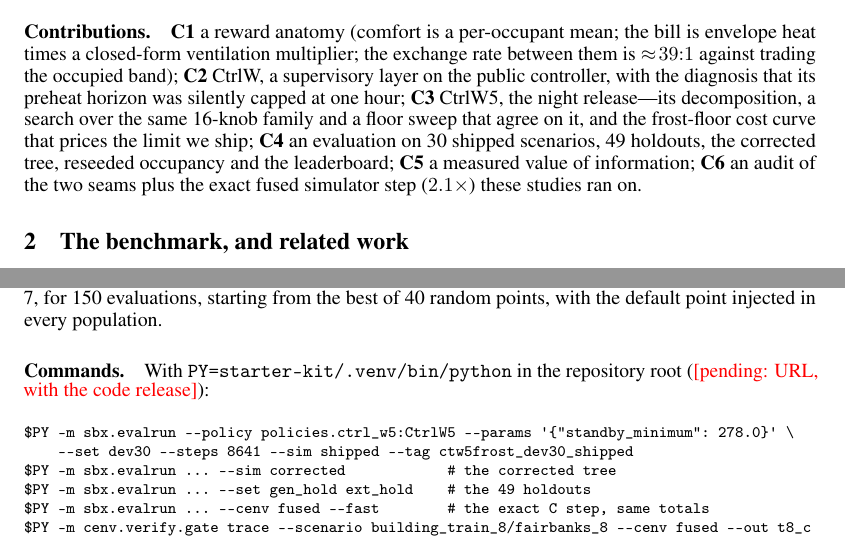
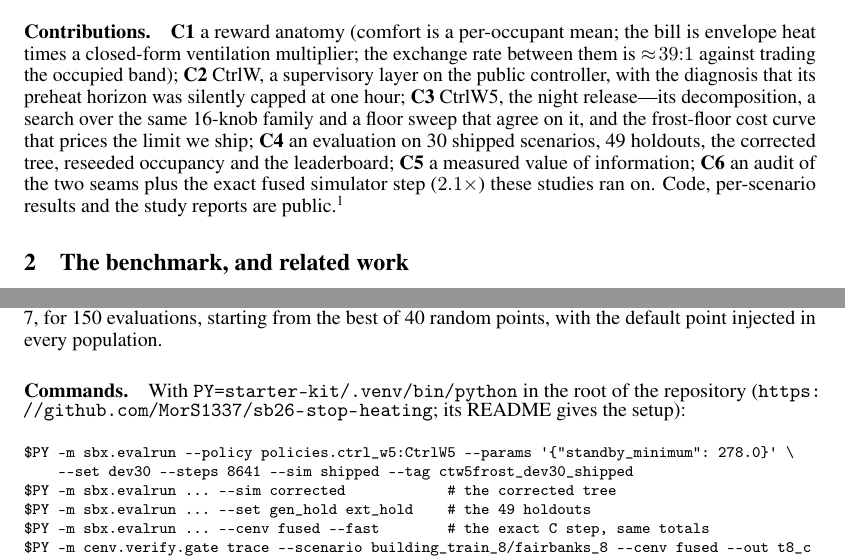
Before and after one commit to MorS1337/sb26-stop-heating, a LaTeX paper (paper/main.tex): two parts of pages 2 and 14 of 15, joined at a grey line, cut so that both start at the same text. Compiled offline with pdfLaTeX.

Commit message:
paper: code URL

```diff
--- a/paper/main.tex
+++ b/paper/main.tex
@@ -105,7 +105,8 @@ the night release---its decomposition, a search over the same 16-knob family and
 sweep that agree on it, and the frost-floor cost curve that prices the limit we ship; \textbf{C4}~an evaluation on 30 shipped
 scenarios, 49 holdouts, the corrected tree, reseeded occupancy and the leaderboard; \textbf{C5}~a
 measured value of information; \textbf{C6}~an audit of the two seams plus the exact fused
-simulator step ($2.1\times$) these studies ran on.
+simulator step ($2.1\times$) these studies ran on. Code, per-scenario results and the study
+reports are public.\footnote{\url{https://github.com/MorS1337/sb26-stop-heating}}
 
 \section{The benchmark, and related work}
 \label{sec:setting}
@@ -738,8 +739,8 @@ Appendix~\ref{app:weather}. Occupancy runs on the kit's seed 17321, and the rese
 $\sigma_0=0.05$, population 12, seed 7, for 150 evaluations, starting from the best of 40 random
 points, with the default point injected in every population.
 
-\paragraph{Commands.} With \texttt{PY=starter-kit/.venv/bin/python} in the repository root
-(\pending{URL, with the code release}):
+\paragraph{Commands.} With \texttt{PY=starter-kit/.venv/bin/python} in the root of the repository
+(\url{https://github.com/MorS1337/sb26-stop-heating}; its README gives the setup):
 {\footnotesize
 \begin{verbatim}
 $PY -m sbx.evalrun --policy policies.ctrl_w5:CtrlW5 --params '{"standby_minimum": 278.0}' \
```
Also changed, not shown: paper/main.pdf.
